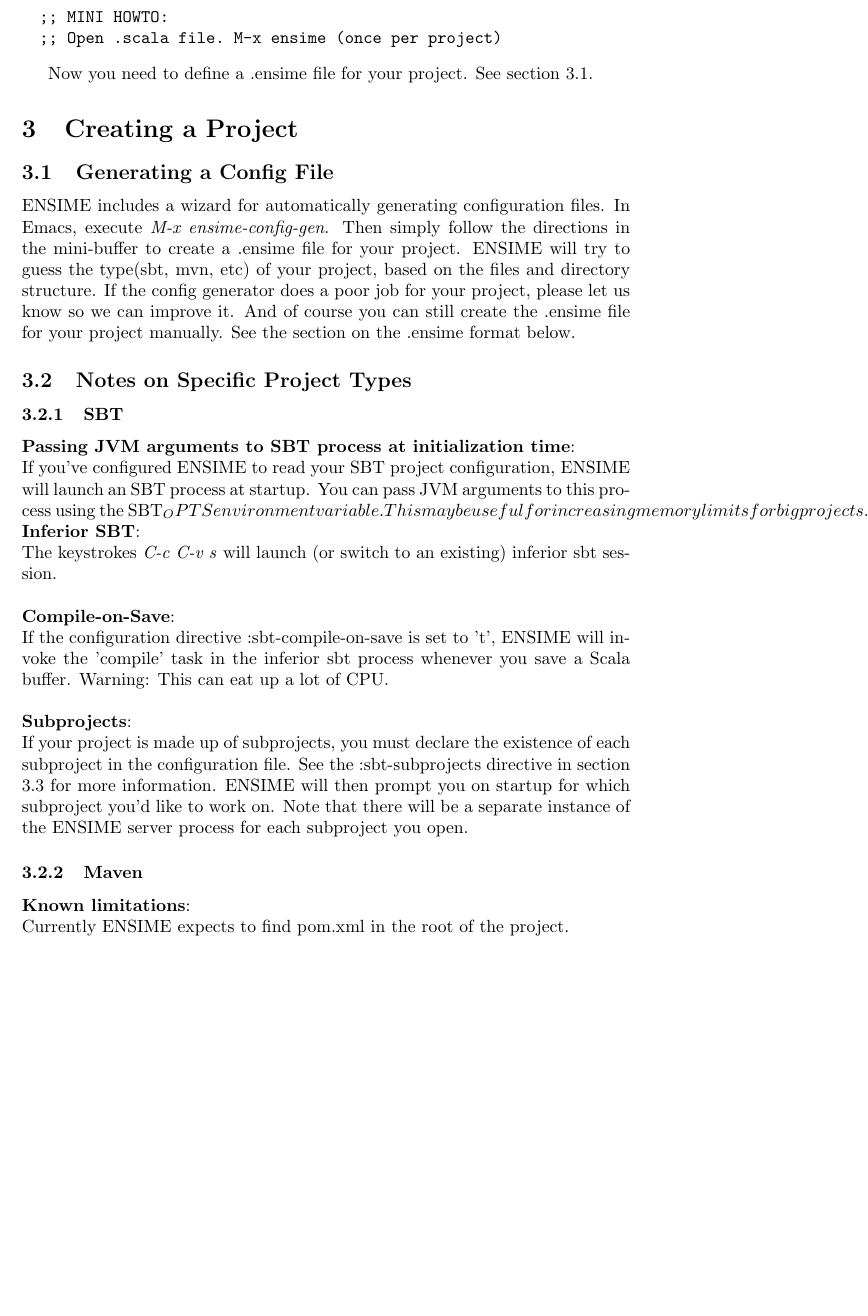
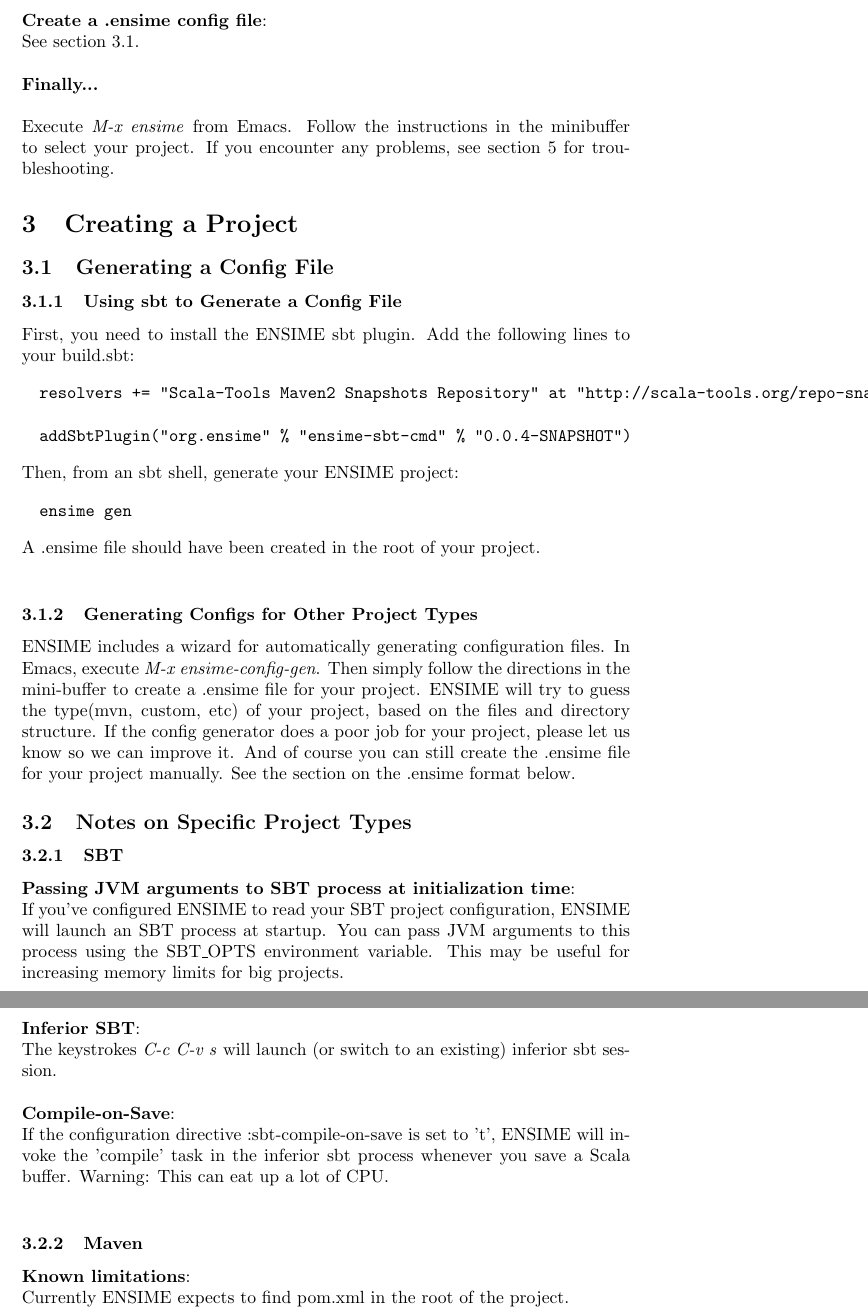
Before and after one commit to milessabin/spray-json-shapeless, a LaTeX document (etc/manual.ltx): part of page 4 of 21 before the commit and two parts of pages 4 and 5 of 21 after it, the two joined at a grey line, cut at the place of the change, the shorter picture padded with empty space. Compiled offline with pdfLaTeX.

Commit message:
Readme and manual now imply existence of sbt command that dumps all subprojects.

```diff
--- a/etc/manual.ltx
+++ b/etc/manual.ltx
@@ -64,13 +64,20 @@
 ;; if you're not using the standard scala mode.
 (add-hook 'scala-mode-hook 'ensime-scala-mode-hook)
 
-;; MINI HOWTO:
-;; Open .scala file. M-x ensime (once per project)
 \end{verbatim}
 \end{mylisting}
 
 
-Now you need to define a .ensime file for your project. See section \ref{sec:config}.
+\noindent
+\textbf{Create a .ensime config file}:\\
+See section \ref{sec:config}.\\
+
+
+\noindent
+\textbf{Finally...}\\
+
+\noindent
+Execute \emph{M-x ensime} from Emacs. Follow the instructions in the minibuffer to select your project. If you encounter any problems, see section \ref{sec:troubleshooting} for troubleshooting.
 
 
 
@@ -80,7 +87,36 @@
 \subsection{Generating a Config File}
 \label{sec:config}
 
-ENSIME includes a wizard for automatically generating configuration files. In Emacs, execute \emph{M-x ensime-config-gen}. Then simply follow the directions in the mini-buffer to create a .ensime file for your project.  ENSIME will try to guess the type(sbt, mvn, etc) of your project, based on the files and directory structure. If the config generator does a poor job for your project, please let us know so we can improve it. And of course you can still create the .ensime file for your project manually. See the section on the .ensime format below.
+
+\subsubsection{Using sbt to Generate a Config File}
+
+\noindent
+First, you need to install the ENSIME sbt plugin. Add the following lines to your build.sbt:
+
+\begin{mylisting}
+\begin{verbatim}
+resolvers += "Scala-Tools Maven2 Snapshots Repository" at "http://scala-tools.org/repo-snapshots"
+
+addSbtPlugin("org.ensime" % "ensime-sbt-cmd" % "0.0.4-SNAPSHOT")
+\end{verbatim}
+\end{mylisting}
+
+\noindent
+Then, from an sbt shell, generate your ENSIME project:
+
+\begin{mylisting}
+\begin{verbatim}
+ensime gen
+\end{verbatim}
+\end{mylisting}
+
+\noindent
+A .ensime file should have been created in the root of your project.\\
+
+
+\subsubsection{Generating Configs for Other Project Types}
+
+ENSIME includes a wizard for automatically generating configuration files. In Emacs, execute \emph{M-x ensime-config-gen}. Then simply follow the directions in the mini-buffer to create a .ensime file for your project.  ENSIME will try to guess the type(mvn, custom, etc) of your project, based on the files and directory structure. If the config generator does a poor job for your project, please let us know so we can improve it. And of course you can still create the .ensime file for your project manually. See the section on the .ensime format below.
 
 \subsection{Notes on Specific Project Types}
 
@@ -88,7 +124,7 @@
 
 \noindent
 \textbf{Passing JVM arguments to SBT process at initialization time}:\\
-If you've configured ENSIME to read your SBT project configuration, ENSIME will launch an SBT process at startup. You can pass JVM arguments to this process using the SBT_OPTS environment variable. This may be useful for increasing memory limits for big projects.
+If you've configured ENSIME to read your SBT project configuration, ENSIME will launch an SBT process at startup. You can pass JVM arguments to this process using the SBT\_OPTS environment variable. This may be useful for increasing memory limits for big projects.
 
 \noindent
 \textbf{Inferior SBT}:\\
@@ -97,10 +133,6 @@
 \noindent
 \textbf{Compile-on-Save}:\\
 If the configuration directive :sbt-compile-on-save is set to 't', ENSIME will invoke the 'compile' task in the inferior sbt process whenever you save a Scala buffer. Warning: This can eat up a lot of CPU.\\
-
-\noindent
-\textbf{Subprojects}:\\
-If your project is made up of subprojects, you must declare the existence of each subproject in the configuration file. See the :sbt-subprojects directive in section \ref{sec:configformat} for more information. ENSIME will then prompt you on startup for which subproject you'd like to work on. Note that there will be a separate instance of the ENSIME server process for each subproject you open.
 
 \subsubsection{Maven}
 
```
Also changed, not shown: README.md, etc/manual.ltx (11 more changed lines), 1 other file.
